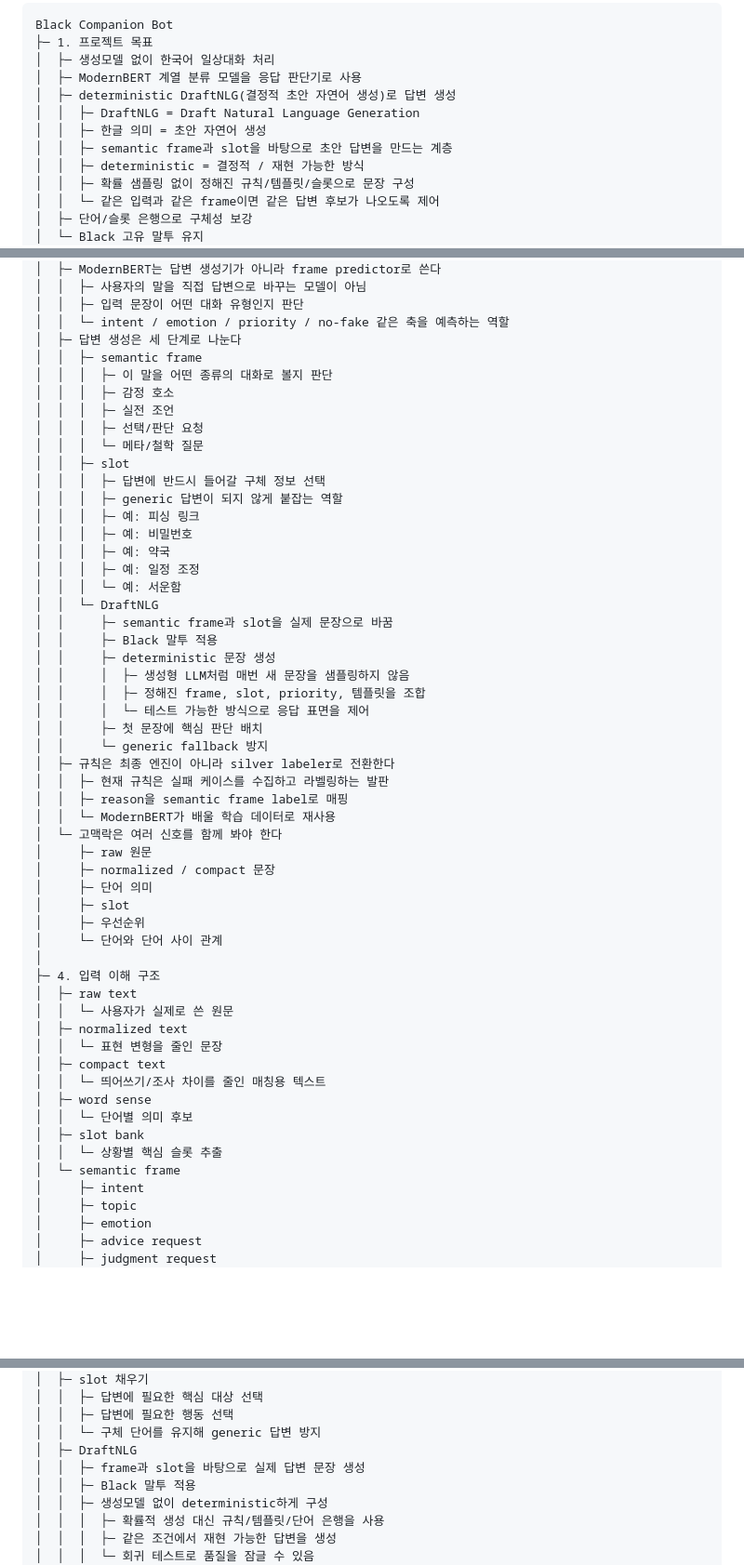
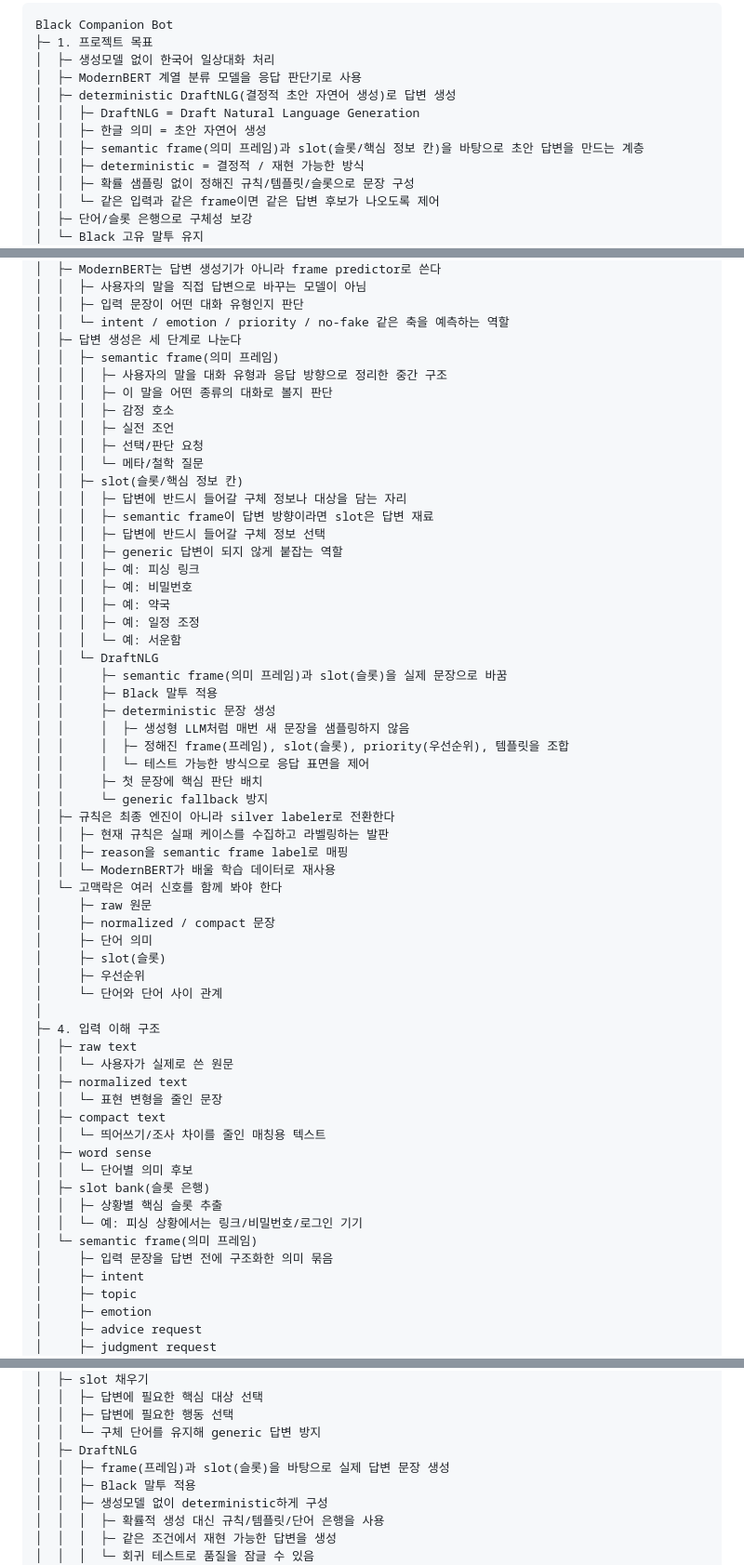
Before and after one commit to snvoosy-arch/ai-companion-response-learning, a Markdown page: docs/black-mindmap.md, 3 parts joined by grey strips. Shown at 93% size. GitHub-like rendering; blank space fills up the shorter version.

Commit message:
Explain semantic frame and slot in Korean

```diff
--- a/docs/black-mindmap.md
+++ b/docs/black-mindmap.md
@@ -10,7 +10,7 @@ Black Companion Bot
 │  ├─ deterministic DraftNLG(결정적 초안 자연어 생성)로 답변 생성
 │  │  ├─ DraftNLG = Draft Natural Language Generation
 │  │  ├─ 한글 의미 = 초안 자연어 생성
-│  │  ├─ semantic frame과 slot을 바탕으로 초안 답변을 만드는 계층
+│  │  ├─ semantic frame(의미 프레임)과 slot(슬롯/핵심 정보 칸)을 바탕으로 초안 답변을 만드는 계층
 │  │  ├─ deterministic = 결정적 / 재현 가능한 방식
 │  │  ├─ 확률 샘플링 없이 정해진 규칙/템플릿/슬롯으로 문장 구성
 │  │  └─ 같은 입력과 같은 frame이면 같은 답변 후보가 나오도록 제어
@@ -39,13 +39,16 @@ Black Companion Bot
 │  │  ├─ 입력 문장이 어떤 대화 유형인지 판단
 │  │  └─ intent / emotion / priority / no-fake 같은 축을 예측하는 역할
 │  ├─ 답변 생성은 세 단계로 나눈다
-│  │  ├─ semantic frame
+│  │  ├─ semantic frame(의미 프레임)
+│  │  │  ├─ 사용자의 말을 대화 유형과 응답 방향으로 정리한 중간 구조
 │  │  │  ├─ 이 말을 어떤 종류의 대화로 볼지 판단
 │  │  │  ├─ 감정 호소
 │  │  │  ├─ 실전 조언
 │  │  │  ├─ 선택/판단 요청
 │  │  │  └─ 메타/철학 질문
-│  │  ├─ slot
+│  │  ├─ slot(슬롯/핵심 정보 칸)
+│  │  │  ├─ 답변에 반드시 들어갈 구체 정보나 대상을 담는 자리
+│  │  │  ├─ semantic frame이 답변 방향이라면 slot은 답변 재료
 │  │  │  ├─ 답변에 반드시 들어갈 구체 정보 선택
 │  │  │  ├─ generic 답변이 되지 않게 붙잡는 역할
 │  │  │  ├─ 예: 피싱 링크
@@ -54,11 +57,11 @@ Black Companion Bot
 │  │  │  ├─ 예: 일정 조정
 │  │  │  └─ 예: 서운함
 │  │  └─ DraftNLG
-│  │     ├─ semantic frame과 slot을 실제 문장으로 바꿈
+│  │     ├─ semantic frame(의미 프레임)과 slot(슬롯)을 실제 문장으로 바꿈
 │  │     ├─ Black 말투 적용
 │  │     ├─ deterministic 문장 생성
 │  │     │  ├─ 생성형 LLM처럼 매번 새 문장을 샘플링하지 않음
-│  │     │  ├─ 정해진 frame, slot, priority, 템플릿을 조합
+│  │     │  ├─ 정해진 frame(프레임), slot(슬롯), priority(우선순위), 템플릿을 조합
 │  │     │  └─ 테스트 가능한 방식으로 응답 표면을 제어
 │  │     ├─ 첫 문장에 핵심 판단 배치
 │  │     └─ generic fallback 방지
@@ -70,7 +73,7 @@ Black Companion Bot
 │     ├─ raw 원문
 │     ├─ normalized / compact 문장
 │     ├─ 단어 의미
-│     ├─ slot
+│     ├─ slot(슬롯)
 │     ├─ 우선순위
 │     └─ 단어와 단어 사이 관계
 │
@@ -83,9 +86,11 @@ Black Companion Bot
 │  │  └─ 띄어쓰기/조사 차이를 줄인 매칭용 텍스트
 │  ├─ word sense
 │  │  └─ 단어별 의미 후보
-│  ├─ slot bank
-│  │  └─ 상황별 핵심 슬롯 추출
-│  └─ semantic frame
+│  ├─ slot bank(슬롯 은행)
+│  │  ├─ 상황별 핵심 슬롯 추출
+│  │  └─ 예: 피싱 상황에서는 링크/비밀번호/로그인 기기
+│  └─ semantic frame(의미 프레임)
+│     ├─ 입력 문장을 답변 전에 구조화한 의미 묶음
 │     ├─ intent
 │     ├─ topic
 │     ├─ emotion
@@ -113,7 +118,7 @@ Black Companion Bot
 │  │  ├─ 답변에 필요한 행동 선택
 │  │  └─ 구체 단어를 유지해 generic 답변 방지
 │  ├─ DraftNLG
-│  │  ├─ frame과 slot을 바탕으로 실제 답변 문장 생성
+│  │  ├─ frame(프레임)과 slot(슬롯)을 바탕으로 실제 답변 문장 생성
 │  │  ├─ Black 말투 적용
 │  │  ├─ 생성모델 없이 deterministic하게 구성
 │  │  │  ├─ 확률적 생성 대신 규칙/템플릿/단어 은행을 사용
```
